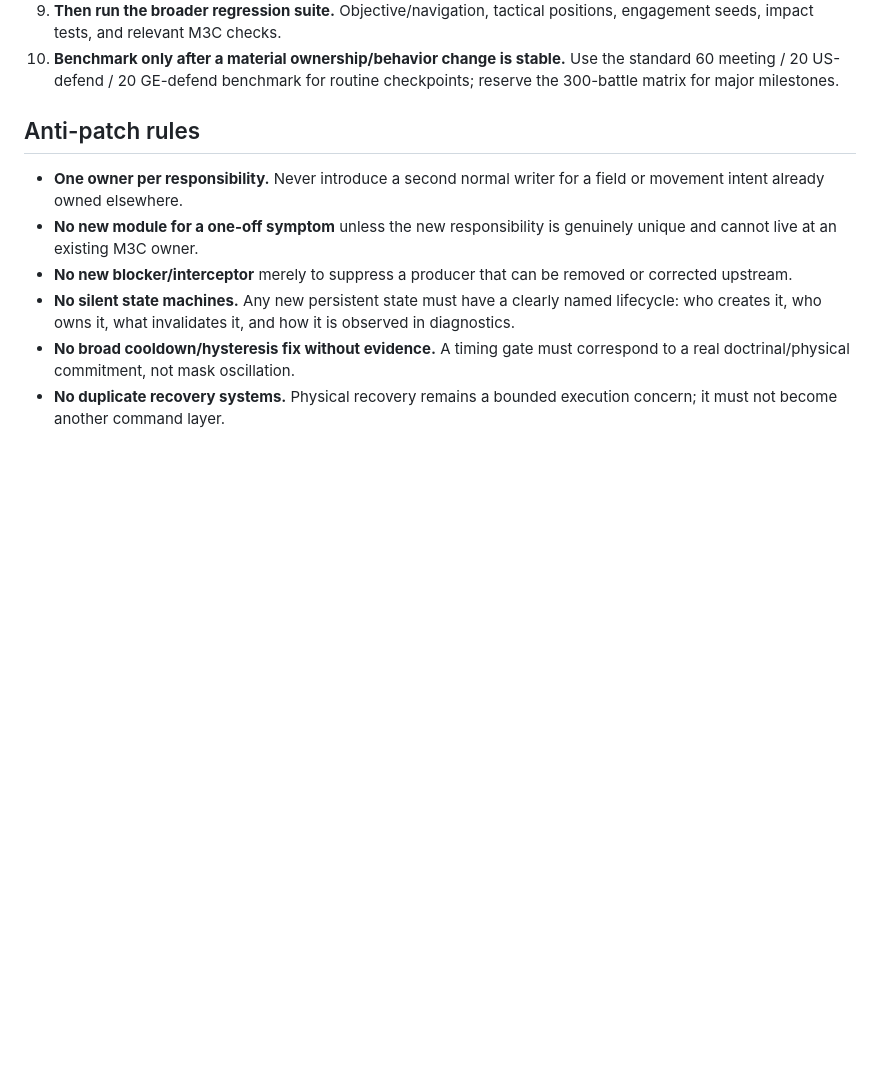
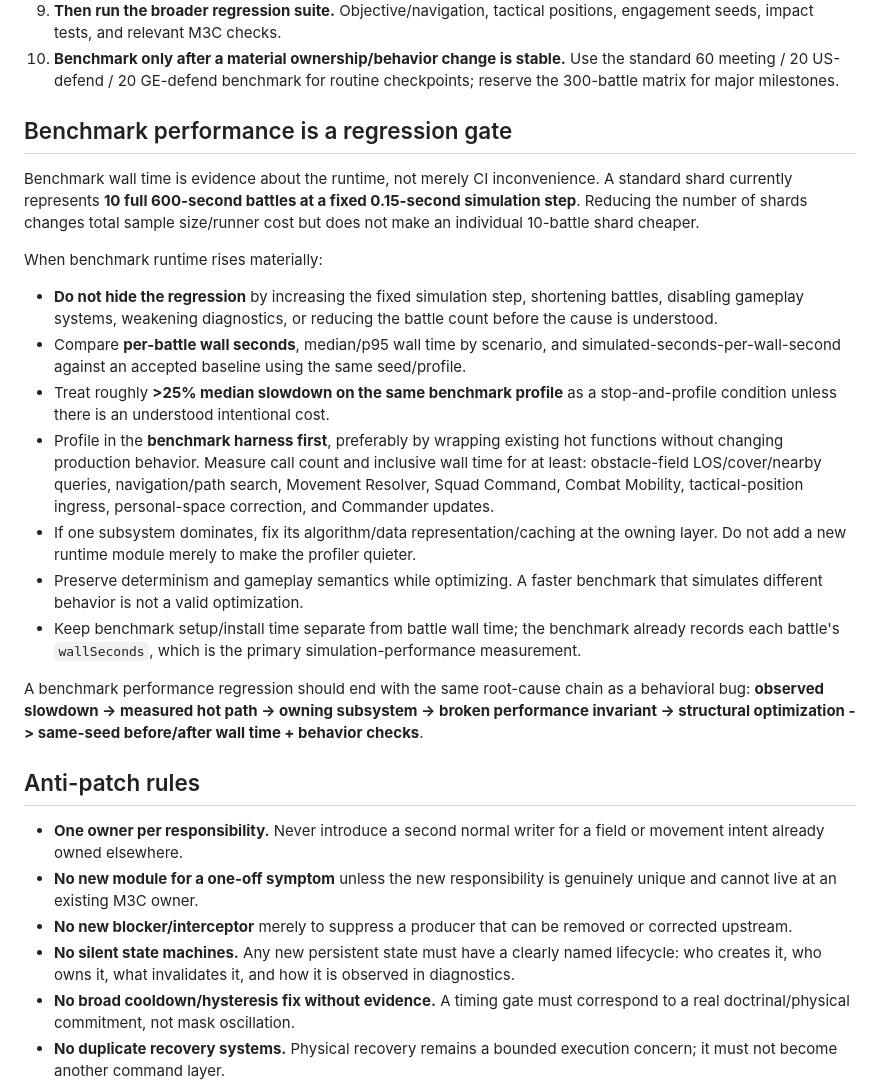
Before and after one commit to Teethree89/grasstex, a Markdown page: battle/AGENTS.md, the part around the change. GitHub-like rendering; blank space fills up the shorter version.

Commit message:
Treat benchmark runtime as an M3C regression [skip ci]

```diff
--- a/battle/AGENTS.md
+++ b/battle/AGENTS.md
@@ -22,6 +22,22 @@ For any behavioral or performance regression, use this order:
 8. **Re-run the exact same seed/test and compare before/after metrics.** Do not infer success from green CI alone.
 9. **Then run the broader regression suite.** Objective/navigation, tactical positions, engagement seeds, impact tests, and relevant M3C checks.
 10. **Benchmark only after a material ownership/behavior change is stable.** Use the standard 60 meeting / 20 US-defend / 20 GE-defend benchmark for routine checkpoints; reserve the 300-battle matrix for major milestones.
+
+## Benchmark performance is a regression gate
+
+Benchmark wall time is evidence about the runtime, not merely CI inconvenience. A standard shard currently represents **10 full 600-second battles at a fixed 0.15-second simulation step**. Reducing the number of shards changes total sample size/runner cost but does not make an individual 10-battle shard cheaper.
+
+When benchmark runtime rises materially:
+
+- **Do not hide the regression** by increasing the fixed simulation step, shortening battles, disabling gameplay systems, weakening diagnostics, or reducing the battle count before the cause is understood.
+- Compare **per-battle wall seconds**, median/p95 wall time by scenario, and simulated-seconds-per-wall-second against an accepted baseline using the same seed/profile.
+- Treat roughly **>25% median slowdown on the same benchmark profile** as a stop-and-profile condition unless there is an understood intentional cost.
+- Profile in the **benchmark harness first**, preferably by wrapping existing hot functions without changing production behavior. Measure call count and inclusive wall time for at least: obstacle-field LOS/cover/nearby queries, navigation/path search, Movement Resolver, Squad Command, Combat Mobility, tactical-position ingress, personal-space correction, and Commander updates.
+- If one subsystem dominates, fix its algorithm/data representation/caching at the owning layer. Do not add a new runtime module merely to make the profiler quieter.
+- Preserve determinism and gameplay semantics while optimizing. A faster benchmark that simulates different behavior is not a valid optimization.
+- Keep benchmark setup/install time separate from battle wall time; the benchmark already records each battle's `wallSeconds`, which is the primary simulation-performance measurement.
+
+A benchmark performance regression should end with the same root-cause chain as a behavioral bug: **observed slowdown -> measured hot path -> owning subsystem -> broken performance invariant -> structural optimization -> same-seed before/after wall time + behavior checks**.
 
 ## Anti-patch rules
 
```
